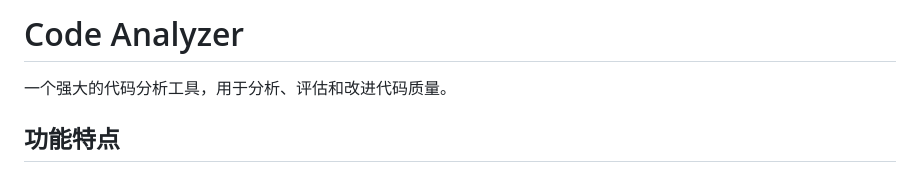
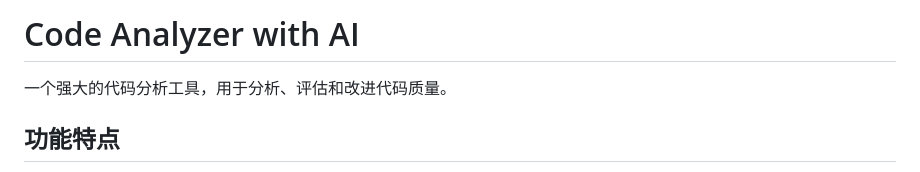
Before and after one commit to novohool/CodeAnalyzer, a Markdown page: README.md, the part around the change. Drawn GitHub-style.

```diff
--- a/README.md
+++ b/README.md
@@ -1,4 +1,4 @@
-# Code Analyzer
+# Code Analyzer with AI
 
 一个强大的代码分析工具，用于分析、评估和改进代码质量。
 
```
